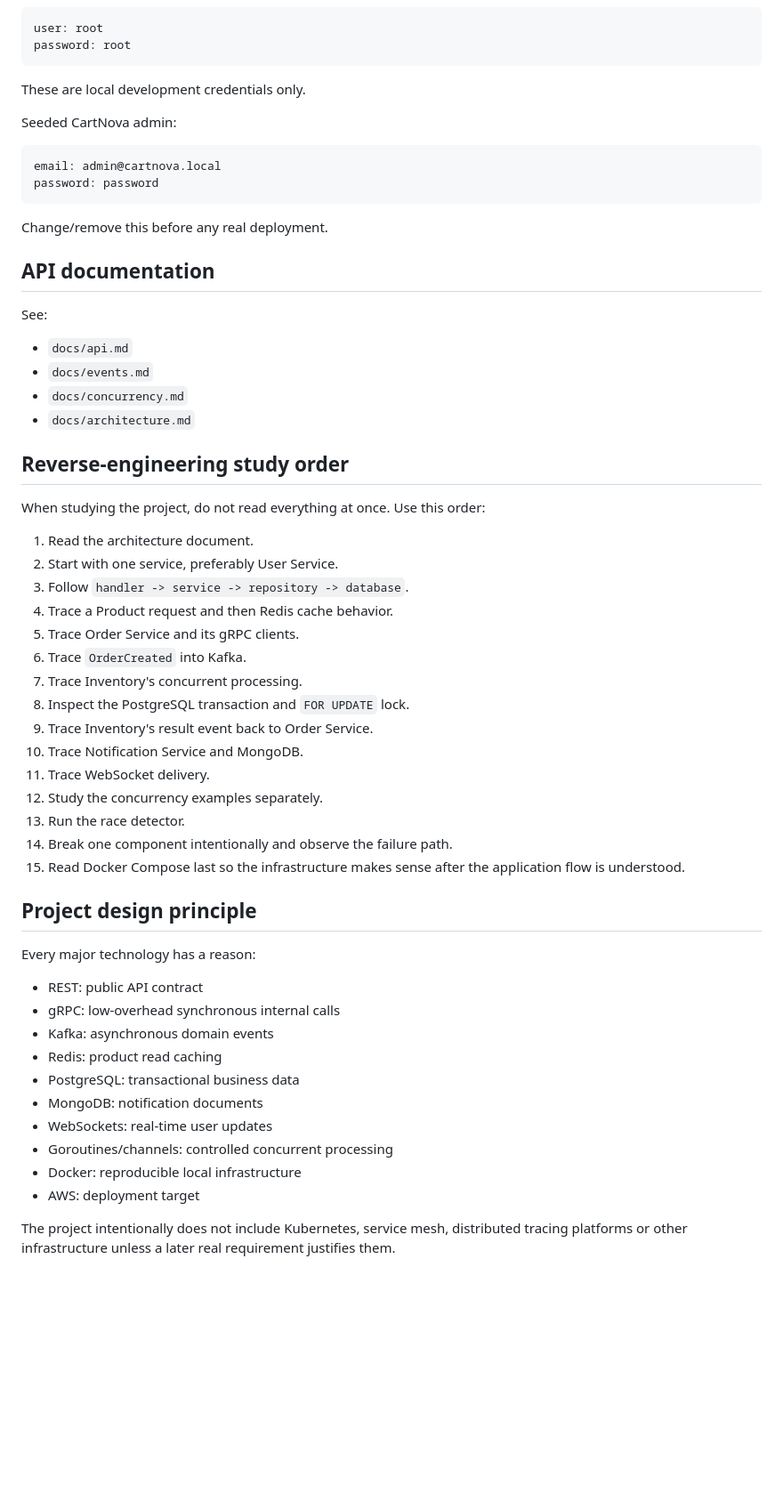
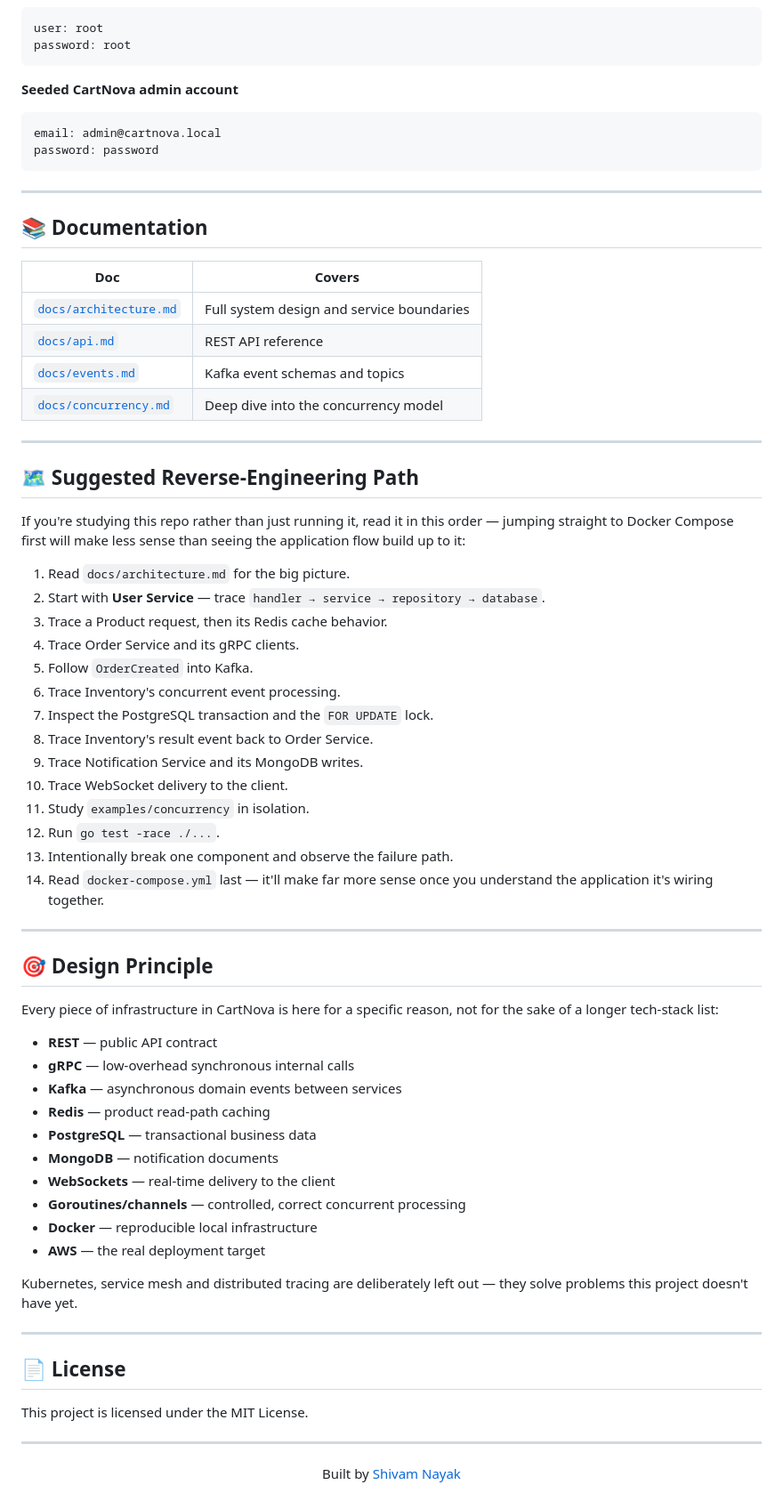
Before and after one commit to ShivamNayak-dev/cartnova-go-microservices, a Markdown page: README.md, the part around one of its changes. Shown at 89% size. Rendered like a GitHub page; blank space fills up the shorter version.

````diff
--- a/README.md
+++ b/README.md
@@ -350,59 +347,73 @@ user: root
 password: root
 ```
 
-These are local development credentials only.
-
-Seeded CartNova admin:
-
+**Seeded CartNova admin account**
 ```text
 email: admin@cartnova.local
 password: password
 ```
 
-Change/remove this before any real deployment.
+---
 
-## API documentation
+## 📚 Documentation
 
-See:
+| Doc | Covers |
+|---|---|
+| [`docs/architecture.md`](docs/architecture.md) | Full system design and service boundaries |
+| [`docs/api.md`](docs/api.md) | REST API reference |
+| [`docs/events.md`](docs/events.md) | Kafka event schemas and topics |
+| [`docs/concurrency.md`](docs/concurrency.md) | Deep dive into the concurrency model |
 
-- `docs/api.md`
-- `docs/events.md`
-- `docs/concurrency.md`
-- `docs/architecture.md`
+---
 
-## Reverse-engineering study order
+## 🗺️ Suggested Reverse-Engineering Path
 
-When studying the project, do not read everything at once. Use this order:
+If you're studying this repo rather than just running it, read it in this order — jumping straight to Docker Compose first will make less sense than seeing the application flow build up to it:
 
-1. Read the architecture document.
-2. Start with one service, preferably User Service.
-3. Follow `handler -> service -> repository -> database`.
-4. Trace a Product request and then Redis cache behavior.
-5. Trace Order Service and its gRPC clients.
-6. Trace `OrderCreated` into Kafka.
-7. Trace Inventory's concurrent processing.
-8. Inspect the PostgreSQL transaction and `FOR UPDATE` lock.
-9. Trace Inventory's result event back to Order Service.
-10. Trace Notification Service and MongoDB.
-11. Trace WebSocket delivery.
-12. Study the concurrency examples separately.
-13. Run the race detector.
-14. Break one component intentionally and observe the failure path.
-15. Read Docker Compose last so the infrastructure makes sense after the application flow is understood.
+1. Read `docs/architecture.md` for the big picture.
+2. Start with **User Service** — trace `handler → service → repository → database`.
+3. Trace a Product request, then its Redis cache behavior.
+4. Trace Order Service and its gRPC clients.
+5. Follow `OrderCreated` into Kafka.
+6. Trace Inventory's concurrent event processing.
+7. Inspect the PostgreSQL transaction and the `FOR UPDATE` lock.
+8. Trace Inventory's result event back to Order Service.
+9. Trace Notification Service and its MongoDB writes.
+10. Trace WebSocket delivery to the client.
+11. Study `examples/concurrency` in isolation.
+12. Run `go test -race ./...`.
+13. Intentionally break one component and observe the failure path.
+14. Read `docker-compose.yml` last — it'll make far more sense once you understand the application it's wiring together.
 
-## Project design principle
+---
 
-Every major technology has a reason:
+## 🎯 Design Principle
 
-- REST: public API contract
-- gRPC: low-overhead synchronous internal calls
-- Kafka: asynchronous domain events
-- Redis: product read caching
-- PostgreSQL: transactional business data
-- MongoDB: notification documents
-- WebSockets: real-time user updates
-- Goroutines/channels: controlled concurrent processing
-- Docker: reproducible local infrastructure
-- AWS: deployment target
+Every piece of infrastructure in CartNova is here for a specific reason, not for the sake of a longer tech-stack list:
 
-The project intentionally does not include Kubernetes, service mesh, distributed tracing platforms or other infrastructure unless a later real requirement justifies them.
+- **REST** — public API contract
+- **gRPC** — low-overhead synchronous internal calls
+- **Kafka** — asynchronous domain events between services
+- **Redis** — product read-path caching
+- **PostgreSQL** — transactional business data
+- **MongoDB** — notification documents
+- **WebSockets** — real-time delivery to the client
+- **Goroutines/channels** — controlled, correct concurrent processing
+- **Docker** — reproducible local infrastructure
+- **AWS** — the real deployment target
+
+Kubernetes, service mesh and distributed tracing are deliberately left out — they solve problems this project doesn't have yet.
+
+---
+
+## 📄 License
+
+This project is licensed under the MIT License.
+
+---
+
+<div align="center">
+
+Built by [Shivam Nayak](https://github.com/ShivamNayak-dev)
+
+</div>
````
Also changed, not shown: other parts of README.md (+211 -214 lines).
